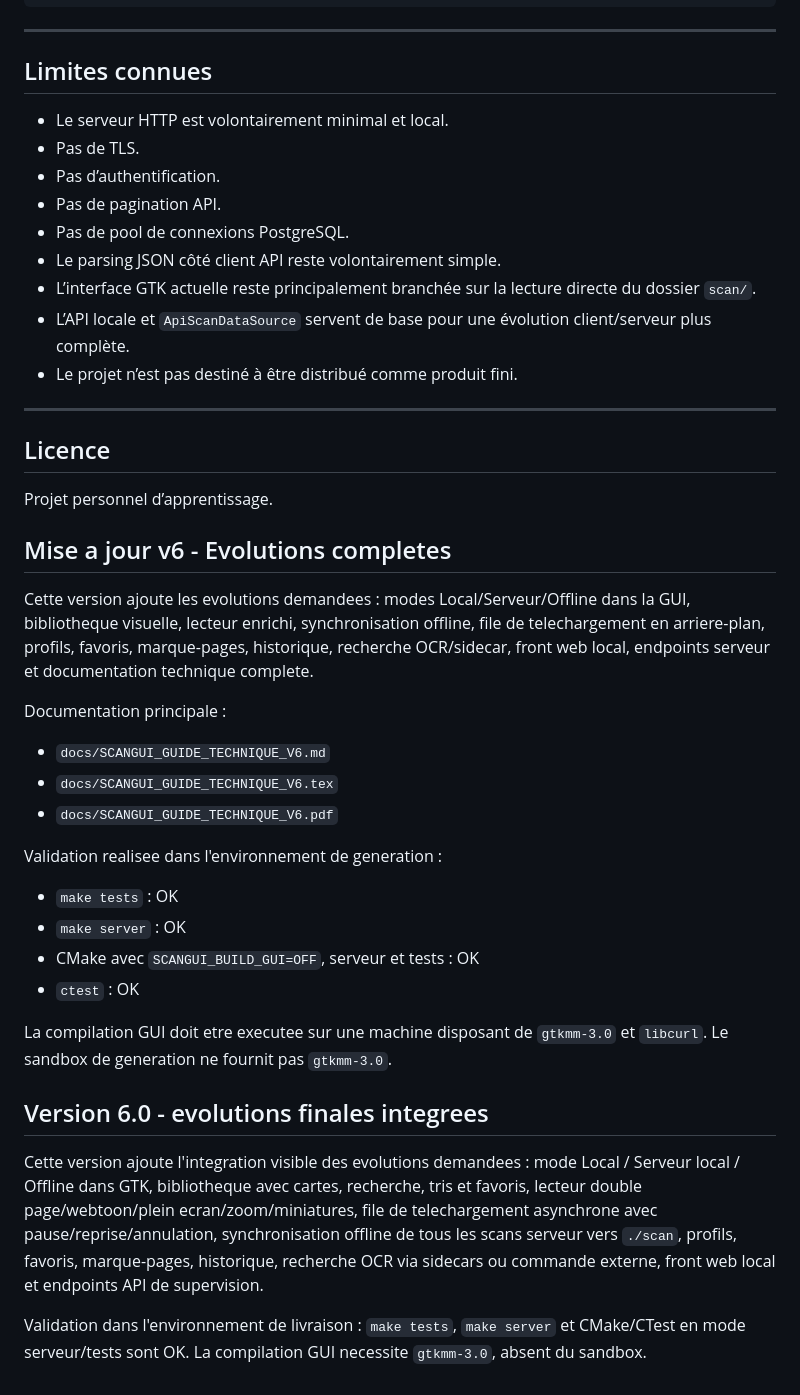
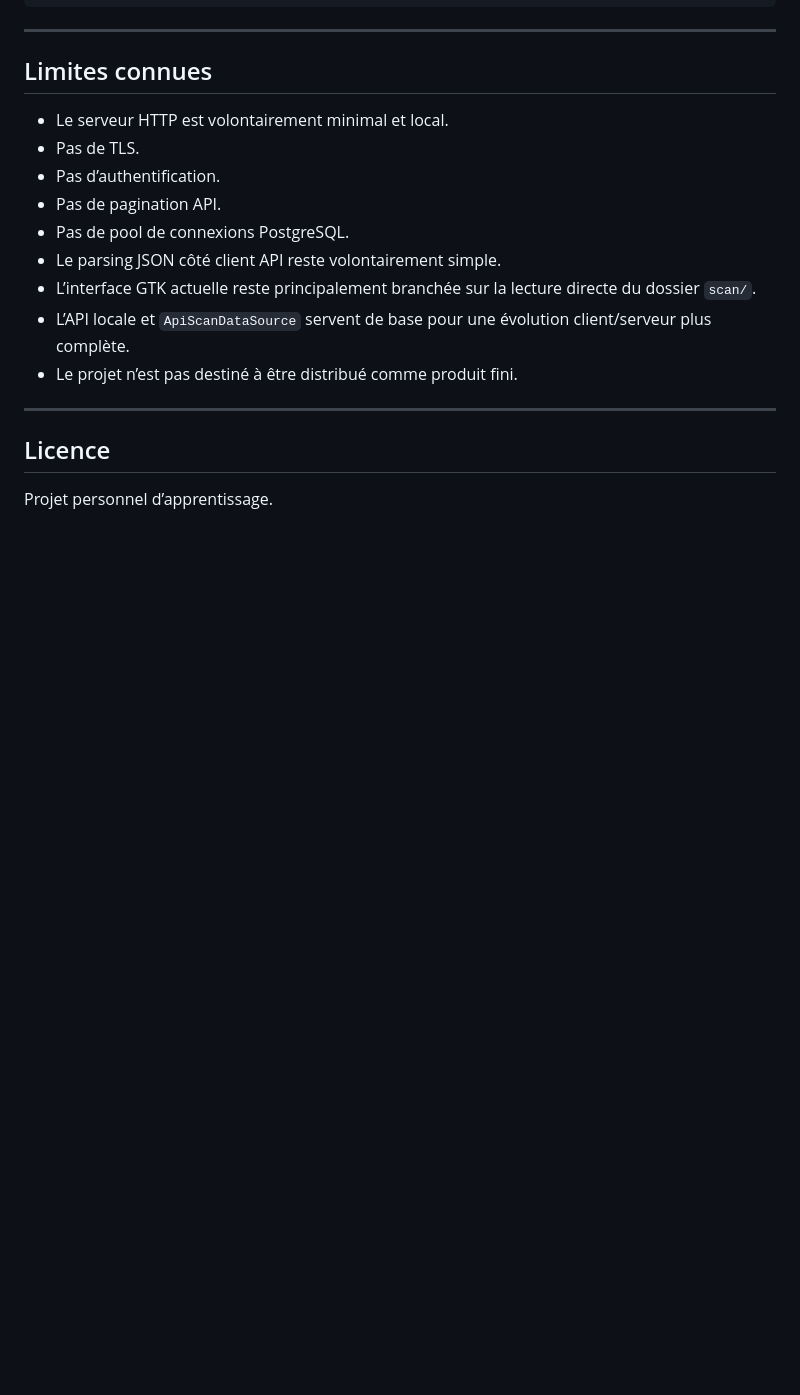
Before and after one commit to P-Pix/ScanGUI, a Markdown page: README.md, the part around the change. Drawn GitHub-style; blank space fills up the shorter version.

Commit message:
Clean up README by removing old version information
Removed outdated version details and documentation references from the README.

```diff
--- a/README.md
+++ b/README.md
@@ -740,28 +740,3 @@ make run
 ## Licence
 
 Projet personnel d’apprentissage.
-
-## Mise a jour v6 - Evolutions completes
-
-Cette version ajoute les evolutions demandees : modes Local/Serveur/Offline dans la GUI, bibliotheque visuelle, lecteur enrichi, synchronisation offline, file de telechargement en arriere-plan, profils, favoris, marque-pages, historique, recherche OCR/sidecar, front web local, endpoints serveur et documentation technique complete.
-
-Documentation principale :
-
-- `docs/SCANGUI_GUIDE_TECHNIQUE_V6.md`
-- `docs/SCANGUI_GUIDE_TECHNIQUE_V6.tex`
-- `docs/SCANGUI_GUIDE_TECHNIQUE_V6.pdf`
-
-Validation realisee dans l'environnement de generation :
-
-- `make tests` : OK
-- `make server` : OK
-- CMake avec `SCANGUI_BUILD_GUI=OFF`, serveur et tests : OK
-- `ctest` : OK
-
-La compilation GUI doit etre executee sur une machine disposant de `gtkmm-3.0` et `libcurl`. Le sandbox de generation ne fournit pas `gtkmm-3.0`.
-
-## Version 6.0 - evolutions finales integrees
-
-Cette version ajoute l'integration visible des evolutions demandees : mode Local / Serveur local / Offline dans GTK, bibliotheque avec cartes, recherche, tris et favoris, lecteur double page/webtoon/plein ecran/zoom/miniatures, file de telechargement asynchrone avec pause/reprise/annulation, synchronisation offline de tous les scans serveur vers `./scan`, profils, favoris, marque-pages, historique, recherche OCR via sidecars ou commande externe, front web local et endpoints API de supervision.
-
-Validation dans l'environnement de livraison : `make tests`, `make server` et CMake/CTest en mode serveur/tests sont OK. La compilation GUI necessite `gtkmm-3.0`, absent du sandbox.
```
